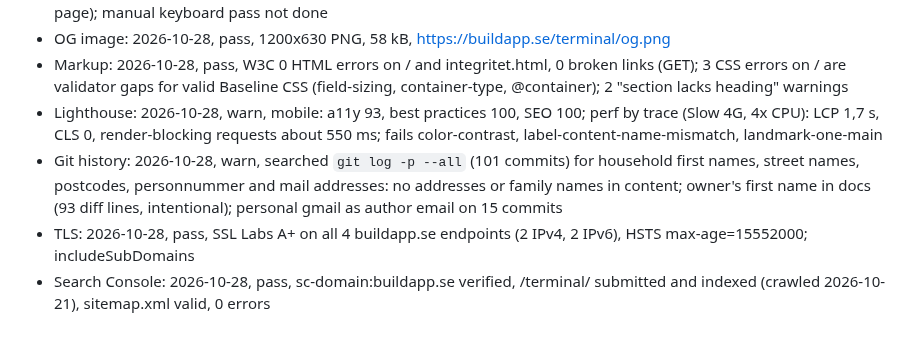
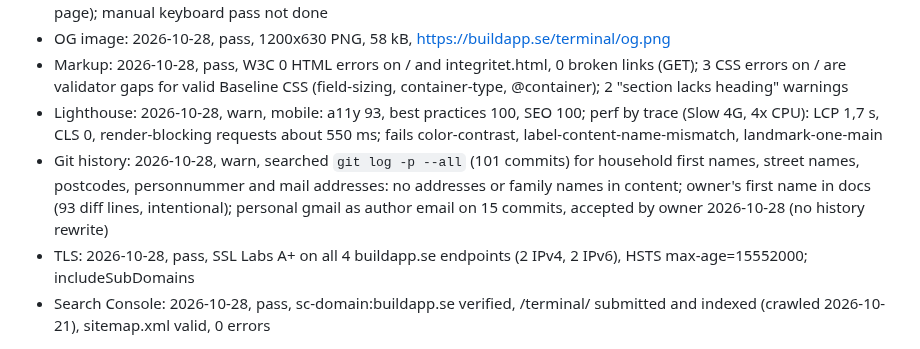
Before and after one commit to buildapp-se/terminal, a Markdown page: CONTEXT.md, the part around the change. Drawn GitHub-style.

Commit message:
docs: gmail i historiken accepterad, ingen omskrivning
Co-Authored-By: Claude Opus 5.5 <noreply@anthropic.com>

```diff
--- a/CONTEXT.md
+++ b/CONTEXT.md
@@ -146,6 +146,6 @@ Webbläsartest: Playwright från `C:/dev/fackligastudier/node_modules/playwright
 - OG image: 2026-10-28, pass, 1200x630 PNG, 58 kB, https://buildapp.se/terminal/og.png
 - Markup: 2026-10-28, pass, W3C 0 HTML errors on / and integritet.html, 0 broken links (GET); 3 CSS errors on / are validator gaps for valid Baseline CSS (field-sizing, container-type, @container); 2 "section lacks heading" warnings
 - Lighthouse: 2026-10-28, warn, mobile: a11y 93, best practices 100, SEO 100; perf by trace (Slow 4G, 4x CPU): LCP 1,7 s, CLS 0, render-blocking requests about 550 ms; fails color-contrast, label-content-name-mismatch, landmark-one-main
-- Git history: 2026-10-28, warn, searched `git log -p --all` (101 commits) for household first names, street names, postcodes, personnummer and mail addresses: no addresses or family names in content; owner's first name in docs (93 diff lines, intentional); personal gmail as author email on 15 commits
+- Git history: 2026-10-28, warn, searched `git log -p --all` (101 commits) for household first names, street names, postcodes, personnummer and mail addresses: no addresses or family names in content; owner's first name in docs (93 diff lines, intentional); personal gmail as author email on 15 commits, accepted by owner 2026-10-28 (no history rewrite)
 - TLS: 2026-10-28, pass, SSL Labs A+ on all 4 buildapp.se endpoints (2 IPv4, 2 IPv6), HSTS max-age=15552000; includeSubDomains
 - Search Console: 2026-10-28, pass, sc-domain:buildapp.se verified, /terminal/ submitted and indexed (crawled 2026-10-21), sitemap.xml valid, 0 errors
```
Also changed, not shown: BACKLOG.md (+1 -1 lines).
